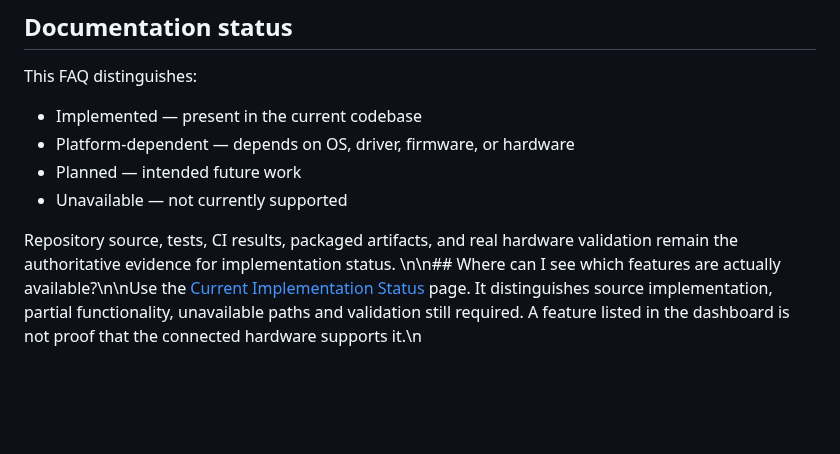
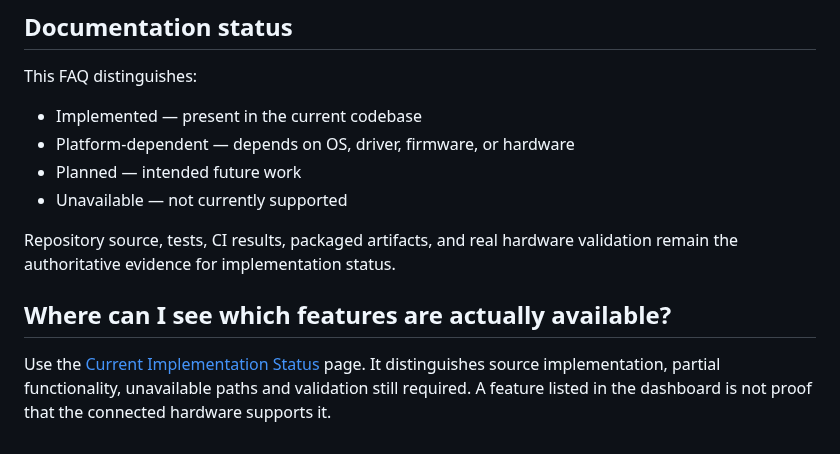
Before and after one commit to lordkeremello45/HWcontrol2.0, a Markdown page: docs/wiki/FAQ.md, the part around the change. Rendered like a GitHub page; blank space fills up the shorter version.

Commit message:
docs: normalize Markdown line breaks in docs/wiki/FAQ.md

```diff
--- a/docs/wiki/FAQ.md
+++ b/docs/wiki/FAQ.md
@@ -166,4 +166,8 @@ This FAQ distinguishes:
 - Unavailable — not currently supported
 
 Repository source, tests, CI results, packaged artifacts, and real hardware validation remain the authoritative evidence for implementation status.
-\n\n## Where can I see which features are actually available?\n\nUse the [Current Implementation Status](../CURRENT-IMPLEMENTATION-STATUS.md) page. It distinguishes source implementation, partial functionality, unavailable paths and validation still required. A feature listed in the dashboard is not proof that the connected hardware supports it.\n
+
+
+## Where can I see which features are actually available?
+
+Use the [Current Implementation Status](../CURRENT-IMPLEMENTATION-STATUS.md) page. It distinguishes source implementation, partial functionality, unavailable paths and validation still required. A feature listed in the dashboard is not proof that the connected hardware supports it.
```
